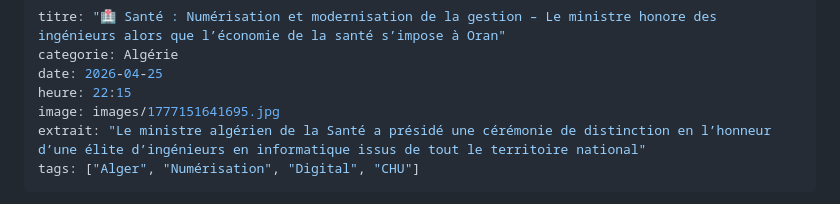
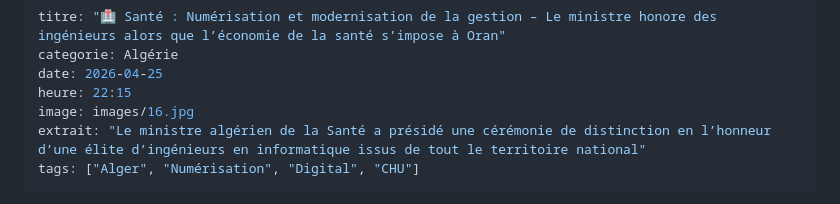
Before and after one commit to bastaps/dz-tech-press, a Markdown page: articles/16.md, the part around the change. GitHub-like rendering.

Commit message:
Update image reference in article 16

```diff
--- a/articles/16.md
+++ b/articles/16.md
@@ -3,7 +3,7 @@ titre: "🏥 Santé : Numérisation et modernisation de la gestion – Le minist
 categorie: Algérie
 date: 2026-04-25
 heure: 22:15
-image: images/1777151641695.jpg
+image: images/16.jpg
 extrait: "Le ministre algérien de la Santé a présidé une cérémonie de distinction en l’honneur d’une élite d’ingénieurs en informatique issus de tout le territoire national"
 tags: ["Alger", "Numérisation", "Digital", "CHU"]
 ---
```
